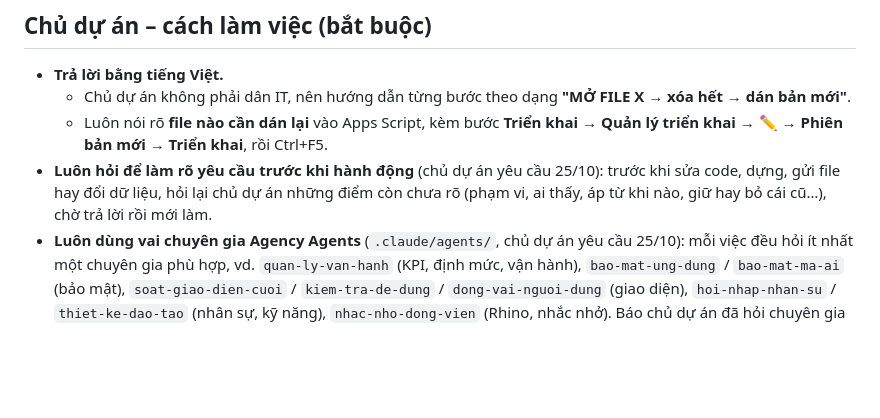
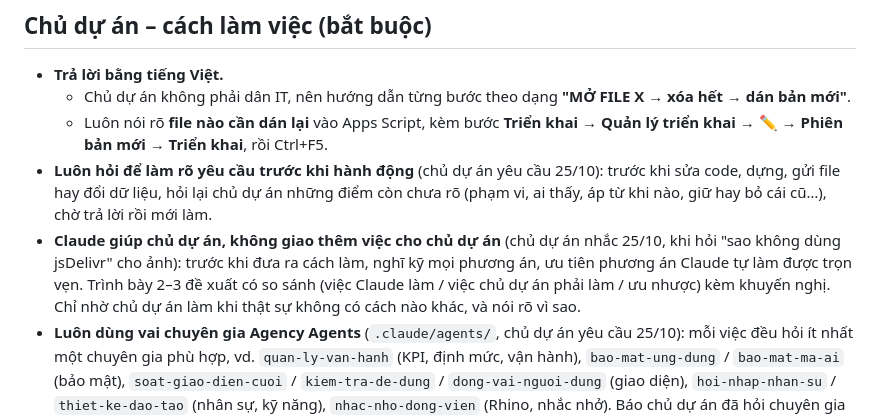
Before and after one commit to phamdoanchiengroup-cloud/githubforclaude160695, a Markdown page: CLAUDE.md, the part around the change. Rendered like a GitHub page; blank space fills up the shorter version.

```diff
--- a/CLAUDE.md
+++ b/CLAUDE.md
@@ -14,6 +14,7 @@ File này được Claude Code tự đọc khi mở repo. Nó giữ **quy tắc
   - Chủ dự án không phải dân IT, nên hướng dẫn từng bước theo dạng **"MỞ FILE X → xóa hết → dán bản mới"**.
   - Luôn nói rõ **file nào cần dán lại** vào Apps Script, kèm bước **Triển khai → Quản lý triển khai → ✏️ → Phiên bản mới → Triển khai**, rồi Ctrl+F5.
 - **Luôn hỏi để làm rõ yêu cầu trước khi hành động** (chủ dự án yêu cầu 25/10): trước khi sửa code, dựng, gửi file hay đổi dữ liệu, hỏi lại chủ dự án những điểm còn chưa rõ (phạm vi, ai thấy, áp từ khi nào, giữ hay bỏ cái cũ…), chờ trả lời rồi mới làm.
+- **Claude giúp chủ dự án, không giao thêm việc cho chủ dự án** (chủ dự án nhắc 25/10, khi hỏi "sao không dùng jsDelivr" cho ảnh): trước khi đưa ra cách làm, nghĩ kỹ mọi phương án, ưu tiên phương án Claude tự làm được trọn vẹn. Trình bày 2–3 đề xuất có so sánh (việc Claude làm / việc chủ dự án phải làm / ưu nhược) kèm khuyến nghị. Chỉ nhờ chủ dự án làm khi thật sự không có cách nào khác, và nói rõ vì sao.
 - **Luôn dùng vai chuyên gia Agency Agents** (`.claude/agents/`, chủ dự án yêu cầu 25/10): mỗi việc đều hỏi ít nhất một chuyên gia phù hợp, vd. `quan-ly-van-hanh` (KPI, định mức, vận hành), `bao-mat-ung-dung` / `bao-mat-ma-ai` (bảo mật), `soat-giao-dien-cuoi` / `kiem-tra-de-dung` / `dong-vai-nguoi-dung` (giao diện), `hoi-nhap-nhan-su` / `thiet-ke-dao-tao` (nhân sự, kỹ năng), `nhac-nho-dong-vien` (Rhino, nhắc nhở). Báo chủ dự án đã hỏi chuyên gia nào và họ góp ý gì.
 - Nhắc **sao lưu** (Tổng quan → Tạo bản sao dự án) trước khi dán thay đổi lớn.
 - **Cái gì xong trước thì gửi trước** (chủ dự án nhắc 19/10): khi làm nhiều sản phẩm một lúc (vd. PPT + video), phần nào xong và đã kiểm tra thì gửi ngay, không chờ xong hết mới gửi.
```
Also changed, not shown: bo-nao/Quyết định của chủ dự án.md (+1 -0 lines).
